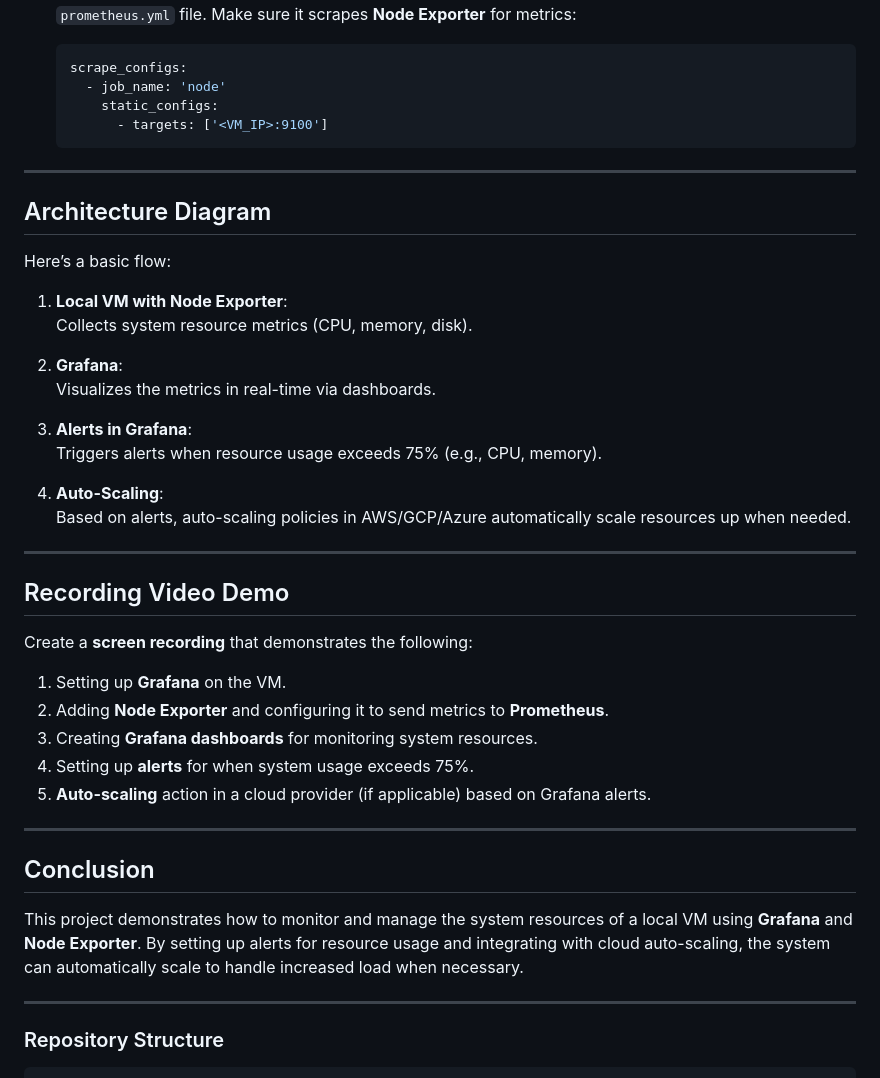
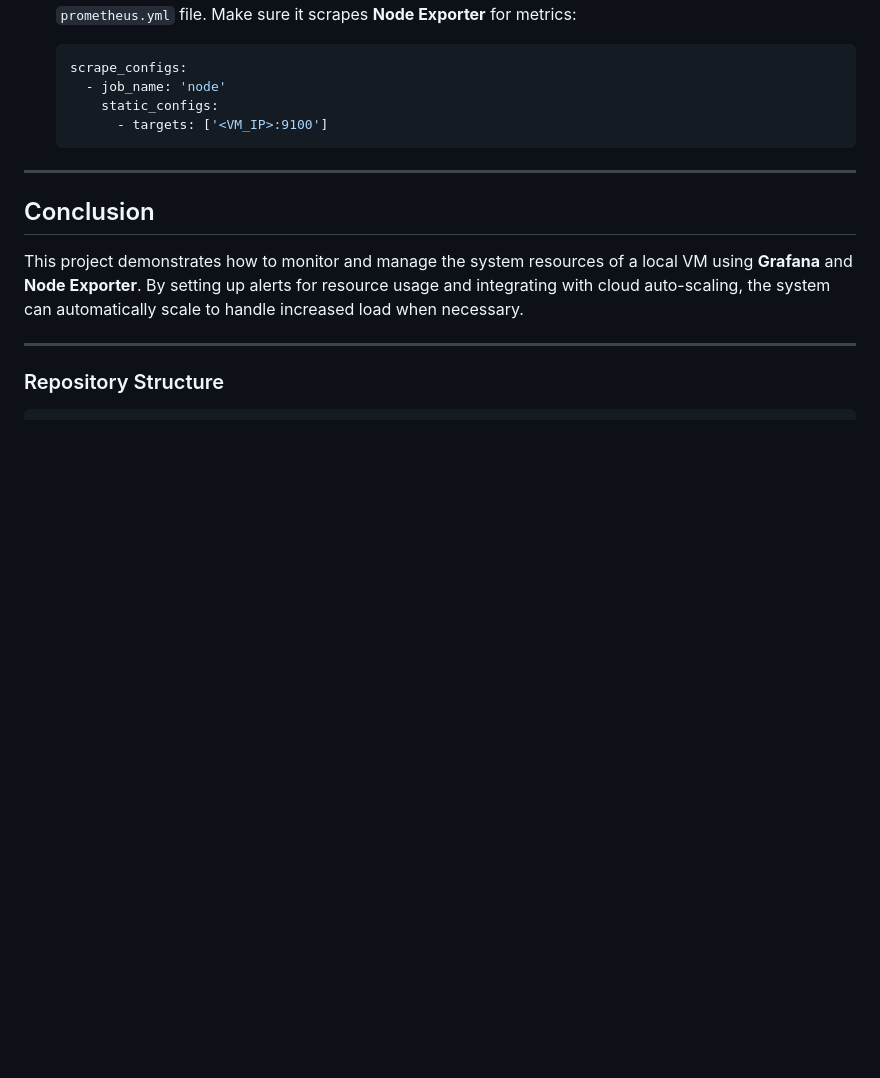
Before and after one commit to PujaSrinidhi/VCC, a Markdown page: README.md, the part around the change. Rendered like a GitHub page; blank space fills up the shorter version.

```diff
--- a/README.md
+++ b/README.md
@@ -148,36 +148,6 @@ The following is a summary of the key files in the repository:
 
 ---
 
-## Architecture Diagram
-
-Here’s a basic flow:
-
-1. **Local VM with Node Exporter**:
-   Collects system resource metrics (CPU, memory, disk).
-
-2. **Grafana**:
-   Visualizes the metrics in real-time via dashboards.
-
-3. **Alerts in Grafana**:
-   Triggers alerts when resource usage exceeds 75% (e.g., CPU, memory).
-
-4. **Auto-Scaling**:
-   Based on alerts, auto-scaling policies in AWS/GCP/Azure automatically scale resources up when needed.
-
----
-
-## Recording Video Demo
-
-Create a **screen recording** that demonstrates the following:
-
-1. Setting up **Grafana** on the VM.
-2. Adding **Node Exporter** and configuring it to send metrics to **Prometheus**.
-3. Creating **Grafana dashboards** for monitoring system resources.
-4. Setting up **alerts** for when system usage exceeds 75%.
-5. **Auto-scaling** action in a cloud provider (if applicable) based on Grafana alerts.
-
----
-
 ## Conclusion
 
 This project demonstrates how to monitor and manage the system resources of a local VM using **Grafana** and **Node Exporter**. By setting up alerts for resource usage and integrating with cloud auto-scaling, the system can automatically scale to handle increased load when necessary.
```
